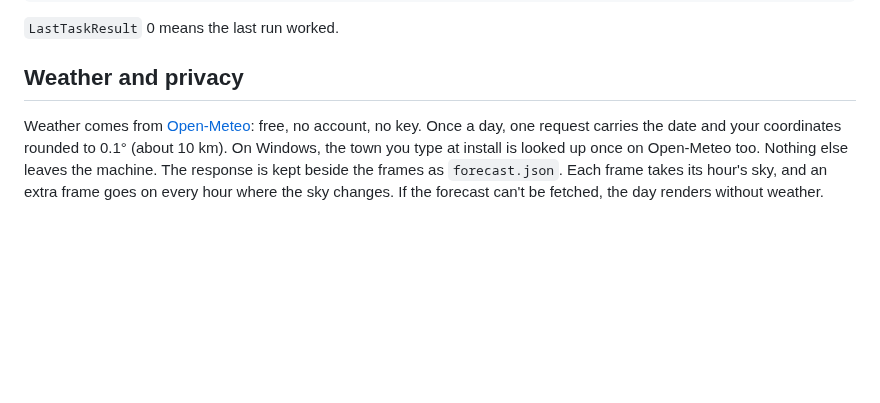
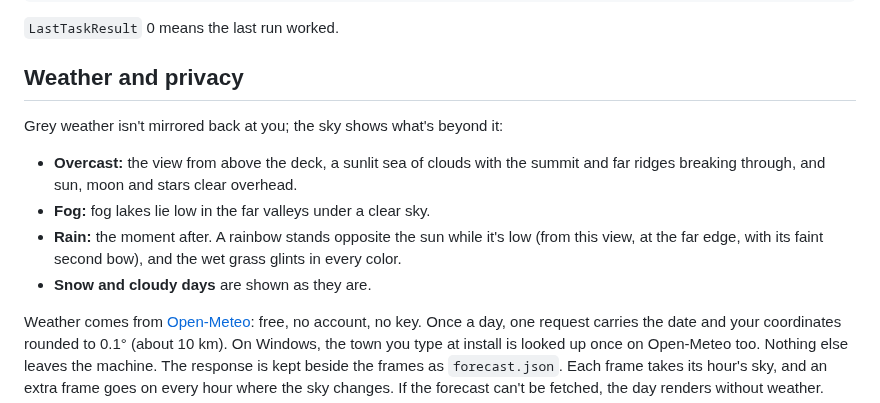
Before and after one commit to corpaci/sky-wallpaper, a Markdown page: README.md, the part around one of its changes. Rendered like a GitHub page; blank space fills up the shorter version.

```diff
--- a/README.md
+++ b/README.md
@@ -107,6 +107,16 @@ Get-Content "$env:LOCALAPPDATA\SkyWallpaper\sky.log" -Tail 20
 
 ## Weather and privacy
 
+Grey weather isn't mirrored back at you; the sky shows what's beyond it:
+- **Overcast:** the view from above the deck, a sunlit sea of clouds with the
+  summit and far ridges breaking through, and sun, moon and stars clear
+  overhead.
+- **Fog:** fog lakes lie low in the far valleys under a clear sky.
+- **Rain:** the moment after. A rainbow stands opposite the sun while it's
+  low (from this view, at the far edge, with its faint second bow), and the
+  wet grass glints in every color.
+- **Snow and cloudy days** are shown as they are.
+
 Weather comes from [Open-Meteo](https://open-meteo.com): free, no account,
 no key. Once a day, one request carries the date and your coordinates
 rounded to 0.1° (about 10 km). On Windows, the town you type at install is
```
Also changed, not shown: other parts of README.md (+1 -1 lines), docs/NOTES.md (+15 -2 lines), docs/weather.jpg, 6 other files.
